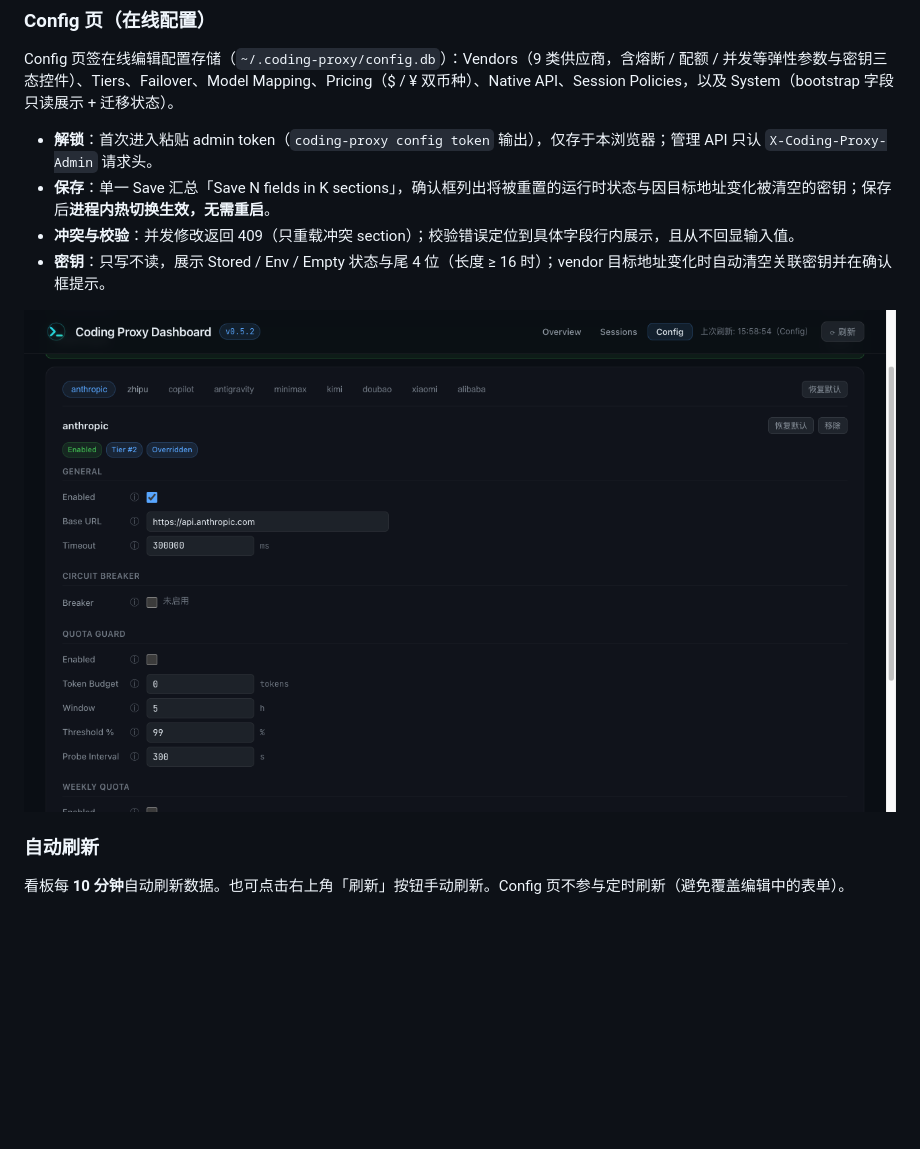
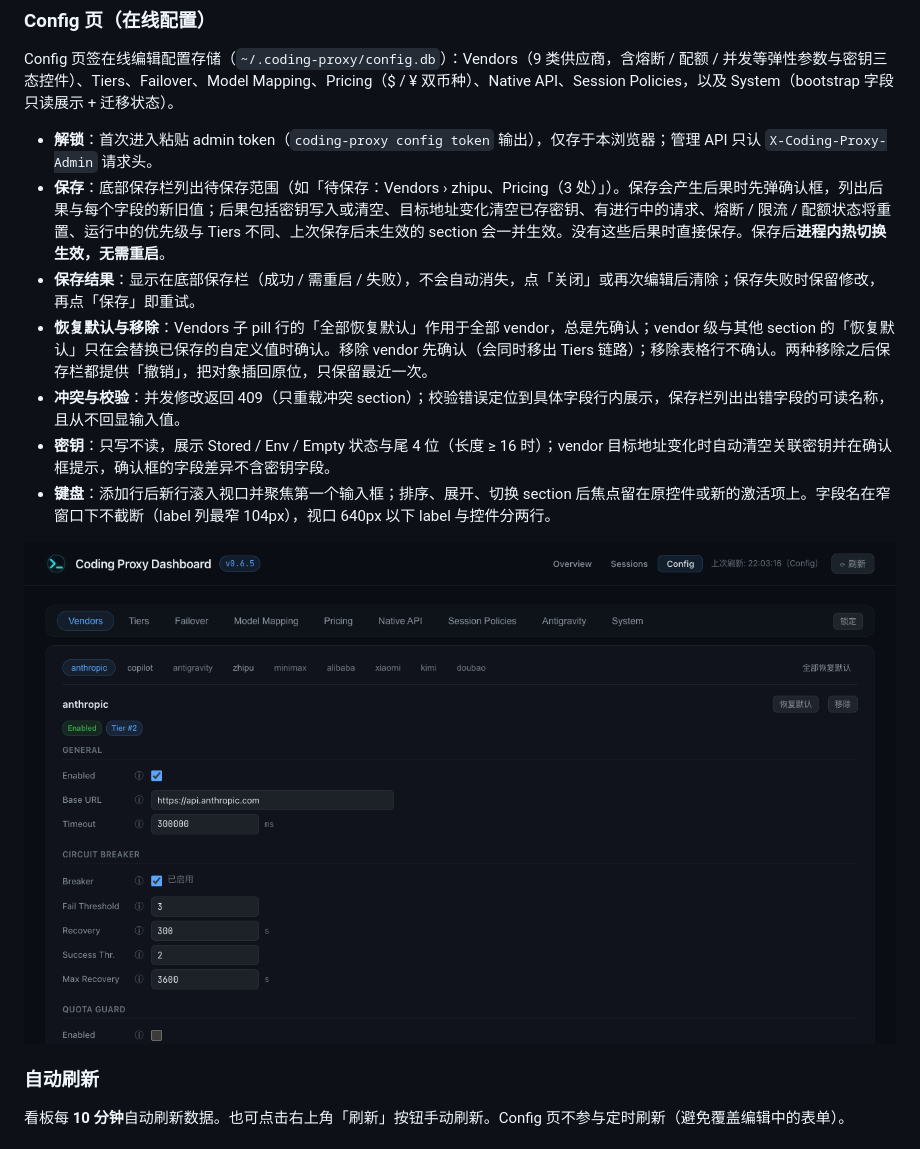
Before and after one commit to ThreeFish-AI/coding-proxy, a Markdown page: docs/guide/dashboard.md, the part around the change. GitHub-like rendering; pictures changed too: assets/dashboard/config-tab.png; blank space fills up the shorter version.

```diff
--- a/docs/guide/dashboard.md
+++ b/docs/guide/dashboard.md
@@ -87,9 +87,12 @@ http://127.0.0.1:3392/dashboard
 Config 页签在线编辑配置存储（`~/.coding-proxy/config.db`）：Vendors（9 类供应商，含熔断 / 配额 / 并发等弹性参数与密钥三态控件）、Tiers、Failover、Model Mapping、Pricing（$ / ¥ 双币种）、Native API、Session Policies，以及 System（bootstrap 字段只读展示 + 迁移状态）。
 
 - **解锁**：首次进入粘贴 admin token（`coding-proxy config token` 输出），仅存于本浏览器；管理 API 只认 `X-Coding-Proxy-Admin` 请求头。
-- **保存**：单一 Save 汇总「Save N fields in K sections」，确认框列出将被重置的运行时状态与因目标地址变化被清空的密钥；保存后**进程内热切换生效，无需重启**。
-- **冲突与校验**：并发修改返回 409（只重载冲突 section）；校验错误定位到具体字段行内展示，且从不回显输入值。
-- **密钥**：只写不读，展示 Stored / Env / Empty 状态与尾 4 位（长度 ≥ 16 时）；vendor 目标地址变化时自动清空关联密钥并在确认框提示。
+- **保存**：底部保存栏列出待保存范围（如「待保存：Vendors › zhipu、Pricing（3 处）」）。保存会产生后果时先弹确认框，列出后果与每个字段的新旧值；后果包括密钥写入或清空、目标地址变化清空已存密钥、有进行中的请求、熔断 / 限流 / 配额状态将重置、运行中的优先级与 Tiers 不同、上次保存后未生效的 section 会一并生效。没有这些后果时直接保存。保存后**进程内热切换生效，无需重启**。
+- **保存结果**：显示在底部保存栏（成功 / 需重启 / 失败），不会自动消失，点「关闭」或再次编辑后清除；保存失败时保留修改，再点「保存」即重试。
+- **恢复默认与移除**：Vendors 子 pill 行的「全部恢复默认」作用于全部 vendor，总是先确认；vendor 级与其他 section 的「恢复默认」只在会替换已保存的自定义值时确认。移除 vendor 先确认（会同时移出 Tiers 链路）；移除表格行不确认。两种移除之后保存栏都提供「撤销」，把对象插回原位，只保留最近一次。
+- **冲突与校验**：并发修改返回 409（只重载冲突 section）；校验错误定位到具体字段行内展示，保存栏列出出错字段的可读名称，且从不回显输入值。
+- **密钥**：只写不读，展示 Stored / Env / Empty 状态与尾 4 位（长度 ≥ 16 时）；vendor 目标地址变化时自动清空关联密钥并在确认框提示，确认框的字段差异不含密钥字段。
+- **键盘**：添加行后新行滚入视口并聚焦第一个输入框；排序、展开、切换 section 后焦点留在原控件或新的激活项上。字段名在窄窗口下不截断（label 列最窄 104px），视口 640px 以下 label 与控件分两行。
 
 ![Config 页 — Vendors 编辑与密钥三态控件](../../assets/dashboard/config-tab.png)
 
```
Also changed, not shown: docs/.agents/knowledge-map.md (+12 -2 lines), docs/arch/testing.md (+1 -1 lines), docs/design/config-tab-ux-batch1.md (added, +198 -0 lines), 9 other files.
